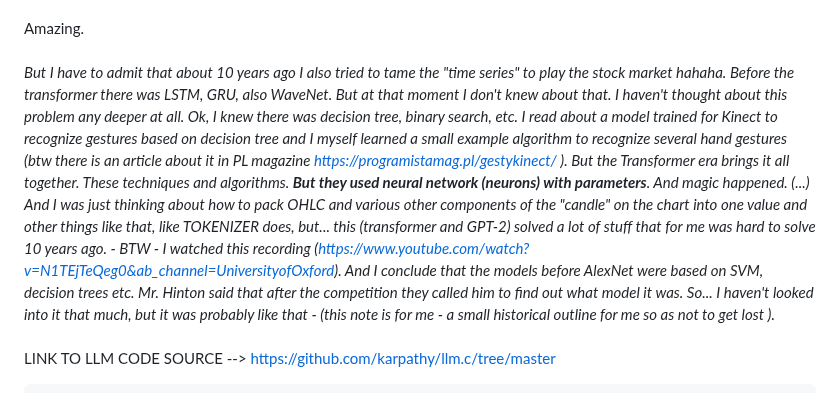
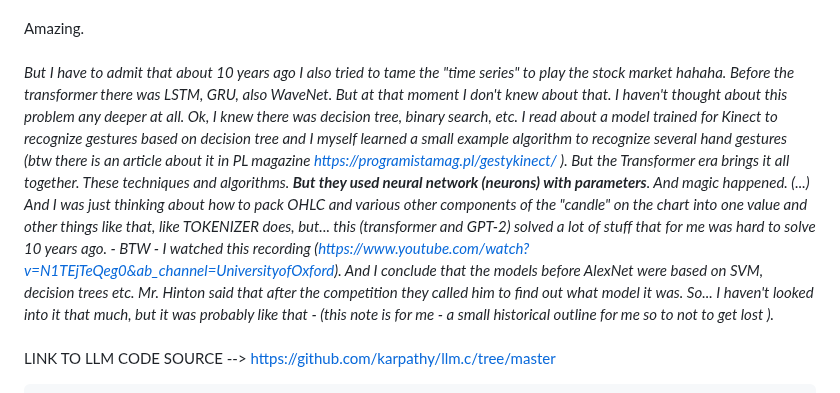
Before and after one commit to KarolDuracz/scratchpad, a Markdown page: MachineLearning/LLM for a specific task/README.md, the part around the change. GitHub-like rendering.

```diff
--- a/MachineLearning/LLM for a specific task/README.md
+++ b/MachineLearning/LLM for a specific task/README.md
@@ -5,7 +5,7 @@ Because this is similar to introduce of to C language. In C language you have "p
 <br /><br />
 Amazing.
 <br /><br />
-<i>But I have to admit that about 10 years ago I also tried to tame the "time series" to play the stock market hahaha. Before the transformer there was LSTM, GRU, also WaveNet. But at that moment I don't knew about that. I haven't thought about this problem any deeper at all. Ok, I knew there was decision tree, binary search, etc. I read about a model trained for Kinect to recognize gestures based on decision tree and I myself learned a small example algorithm to recognize several hand gestures (btw there is an article about it in PL magazine https://programistamag.pl/gestykinect/ ). But the Transformer era brings it all together. These techniques and algorithms. <b>But they used neural network (neurons) with parameters</b>. And magic happened. (...) And I was just thinking about how to pack OHLC and various other components of the "candle" on the chart into one value and  other things like that, like TOKENIZER does, but... this (transformer and GPT-2) solved a lot of stuff that for me was hard to solve 10 years ago. - BTW - I watched this recording (https://www.youtube.com/watch?v=N1TEjTeQeg0&ab_channel=UniversityofOxford). And I conclude that the models before AlexNet were based on SVM, decision trees etc. Mr. Hinton said that after the competition they called him to find out what model it was. So... I haven't looked into it that much, but it was probably like that - (this note is for me - a small historical outline for me so as not to get lost ).</i>
+<i>But I have to admit that about 10 years ago I also tried to tame the "time series" to play the stock market hahaha. Before the transformer there was LSTM, GRU, also WaveNet. But at that moment I don't knew about that. I haven't thought about this problem any deeper at all. Ok, I knew there was decision tree, binary search, etc. I read about a model trained for Kinect to recognize gestures based on decision tree and I myself learned a small example algorithm to recognize several hand gestures (btw there is an article about it in PL magazine https://programistamag.pl/gestykinect/ ). But the Transformer era brings it all together. These techniques and algorithms. <b>But they used neural network (neurons) with parameters</b>. And magic happened. (...) And I was just thinking about how to pack OHLC and various other components of the "candle" on the chart into one value and  other things like that, like TOKENIZER does, but... this (transformer and GPT-2) solved a lot of stuff that for me was hard to solve 10 years ago. - BTW - I watched this recording (https://www.youtube.com/watch?v=N1TEjTeQeg0&ab_channel=UniversityofOxford). And I conclude that the models before AlexNet were based on SVM, decision trees etc. Mr. Hinton said that after the competition they called him to find out what model it was. So... I haven't looked into it that much, but it was probably like that - (this note is for me - a small historical outline for me so to not to get lost ).</i>
 <br /><br />
 LINK TO LLM CODE SOURCE --> https://github.com/karpathy/llm.c/tree/master
 
```
